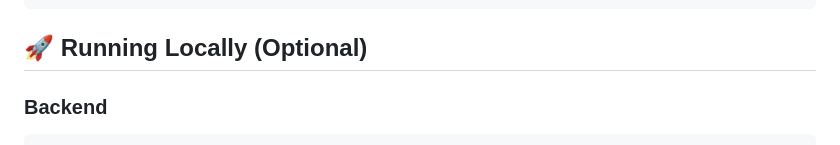
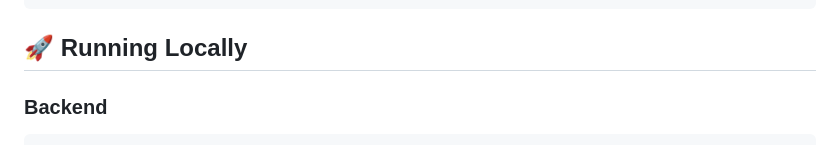
Before and after one commit to anshulmodi07/CampusChain, a Markdown page: README.md, the part around the change. Drawn GitHub-style.

````diff
--- a/README.md
+++ b/README.md
@@ -147,7 +147,7 @@ campuschain/
 ```
 
 
-## 🚀 Running Locally (Optional)
+## 🚀 Running Locally
 
 ### Backend
 ```bash
````
